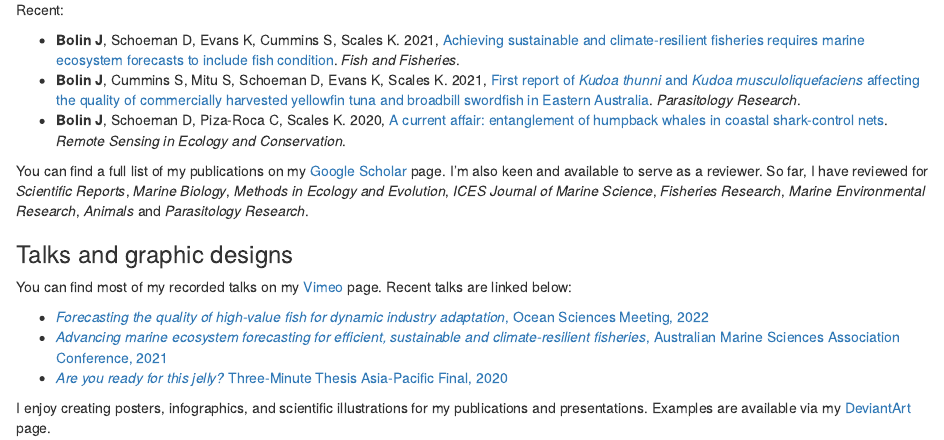
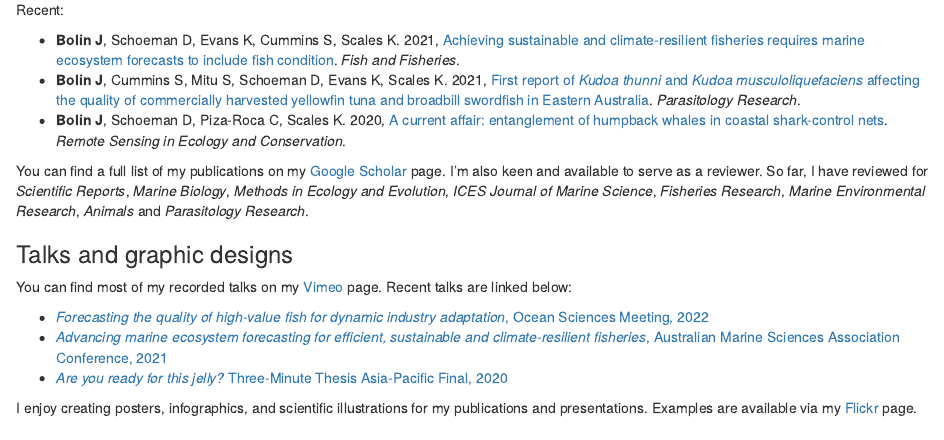
Before and after one commit to JessicaBolin/jessicabolin.github.io, an R Markdown document (index.Rmd): the page in a window 1100 px wide, from 260 px down. Rendered offline with R 4.5, knitr and Pandoc, with nearby package versions; drawn as R Markdown's standard HTML page in place of the format the file asks for.

Commit message:
update flickr

```diff
--- a/index.Rmd
+++ b/index.Rmd
@@ -38,4 +38,4 @@ You can find most of my recorded talks on my [Vimeo](https://vimeo.com/jessicabo
 - [_Advancing marine ecosystem forecasting for efficient, sustainable and climate-resilient fisheries_, Australian Marine Sciences Association Conference, 2021](https://vimeo.com/558468000)
 - [_Are you ready for this jelly?_ Three-Minute Thesis Asia-Pacific Final, 2020](https://vimeo.com/449148624)
 
-I enjoy creating posters, infographics, and scientific illustrations for my publications and presentations. Examples are available via my [DeviantArt](https://www.deviantart.com/jessicabolin/gallery) page.
+I enjoy creating posters, infographics, and scientific illustrations for my publications and presentations. Examples are available via my [Flickr](https://www.flickr.com/photos/197049277@N08/) page.
```
Also changed, not shown: index.html.
